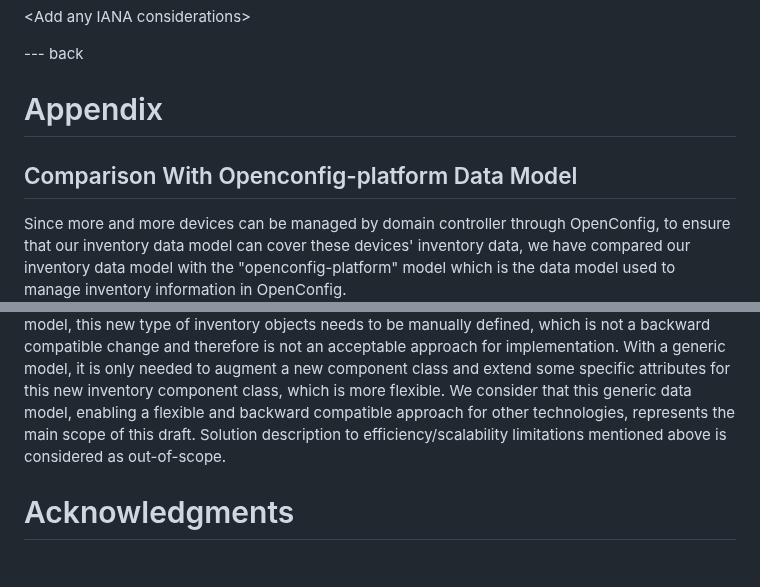
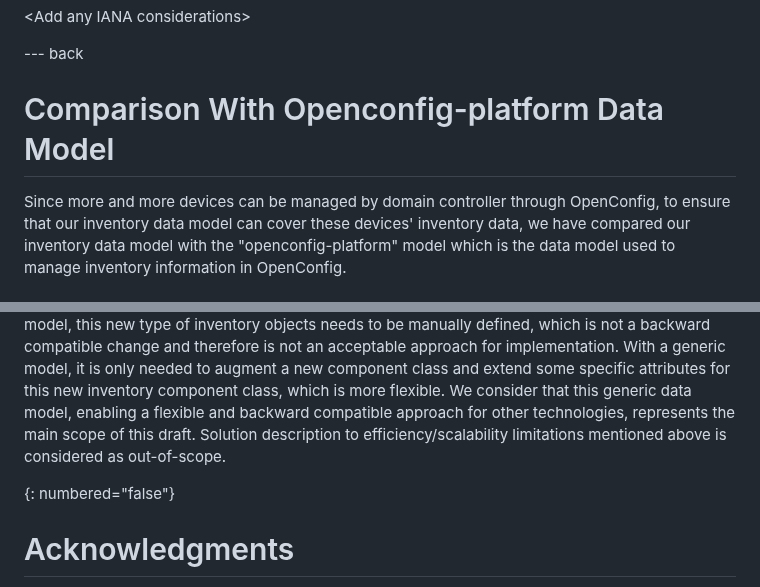
Before and after one commit to ietf-ivy-wg/network-inventory-yang, a Markdown page: draft-ietf-ivy-network-inventory-yang.md, 2 parts joined by grey strips. Drawn GitHub-style; blank space fills up the shorter version.

```diff
--- a/draft-ietf-ivy-network-inventory-yang.md
+++ b/draft-ietf-ivy-network-inventory-yang.md
@@ -568,9 +568,7 @@ sourcecode-markers="true" sourcecode-name="ietf-network-inventory@2023-03-07.yan
 
 --- back
 
-# Appendix
-
-## Comparison With Openconfig-platform Data Model
+# Comparison With Openconfig-platform Data Model
 
 Since more and more devices can be managed by domain controller through OpenConfig, to ensure that our inventory data model can cover these devices' inventory data, we have compared our inventory data model with the "openconfig-platform" model which is the data model used to manage inventory information in OpenConfig.
 
@@ -635,6 +633,7 @@ An alternative YANG model structure, which defines the inventory objects directl
 
 The model proposed by this draft is designed to be as generic as possible so to cover future special types of inventory objects that could be used in other technologies, that have not been identified yet. If the inventory objects were to be defined directly with fixed hierarchical relationships in YANG model, this new type of inventory objects needs to be manually defined, which is not a backward compatible change and therefore is not an acceptable approach for implementation. With a generic model, it is only needed to augment a new component class and extend some specific attributes for this new inventory component class, which is more flexible. We consider that this generic data model, enabling a flexible and backward compatible approach for other technologies, represents the main scope of this draft. Solution description to efficiency/scalability limitations mentioned above is considered as out-of-scope.
 
+{: numbered="false"}
 
 # Acknowledgments
 
```
Also changed, not shown: other parts of draft-ietf-ivy-network-inventory-yang.md (+1 -1 lines).
